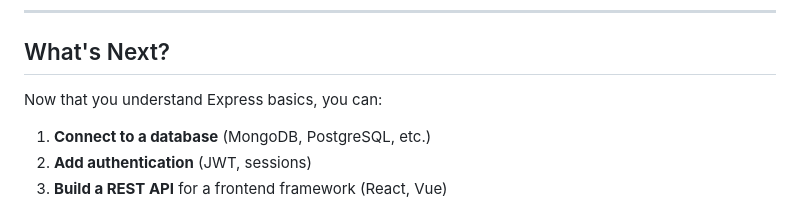
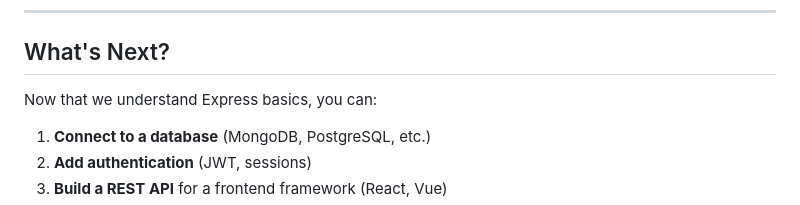
Before and after one commit to albajarazeth/express-tutorial, a Markdown page: README.md, the part around the change. Drawn GitHub-style.

Commit message:
Update wording in 'What's Next?' section

```diff
--- a/README.md
+++ b/README.md
@@ -438,7 +438,7 @@ req.path         // URL path (/products)
 
 ## What's Next?
 
-Now that you understand Express basics, you can:
+Now that we understand Express basics, you can:
 
 1. **Connect to a database** (MongoDB, PostgreSQL, etc.)
 2. **Add authentication** (JWT, sessions)
```
